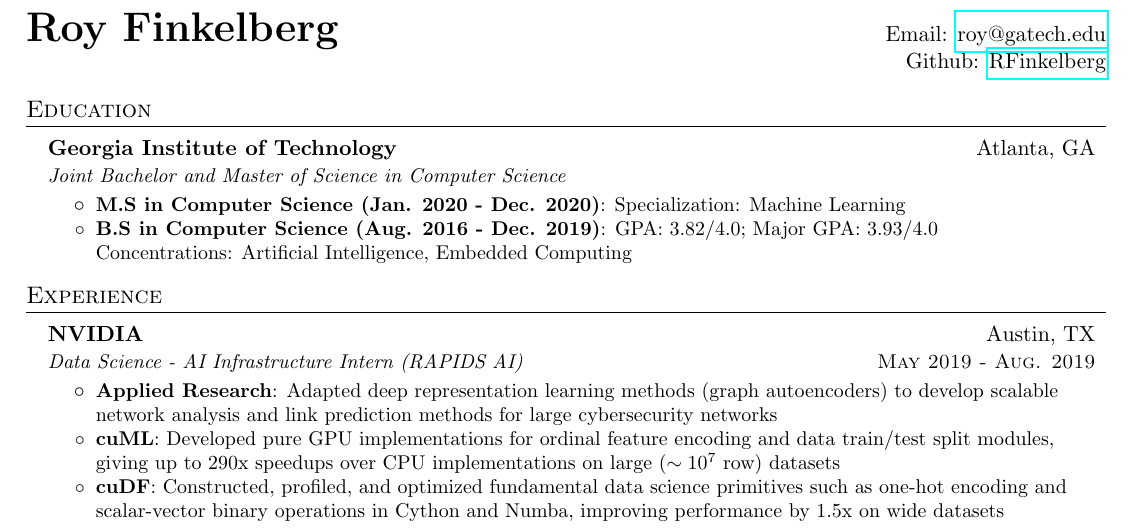
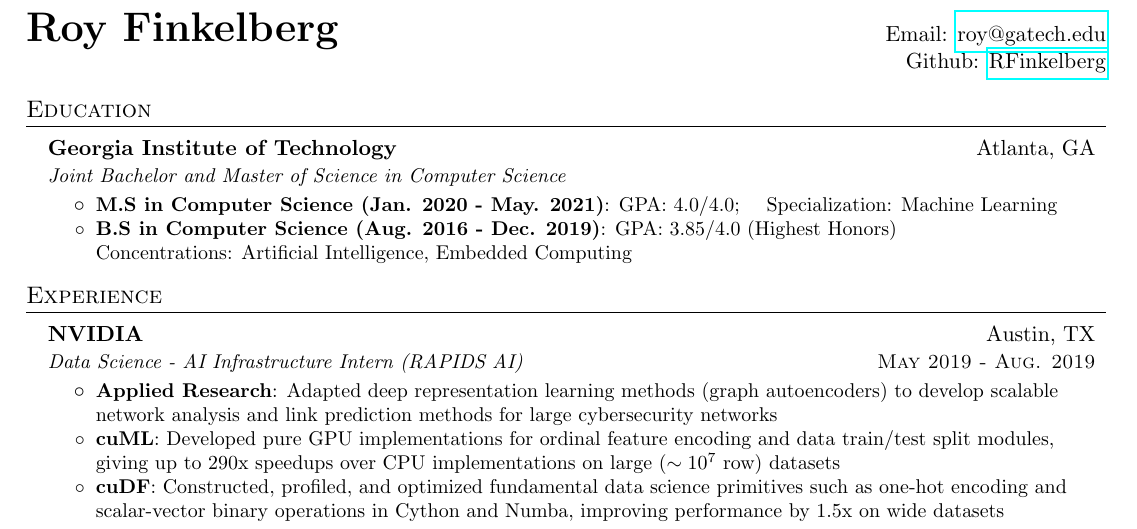
Before and after one commit to RFinkelberg/Resume, a LaTeX CV (resume.tex): part of the page, cut so that both start at the same text. Compiled offline with pdfLaTeX.

Commit message:
Update graduation date and GPA

```diff
--- a/resume.tex
+++ b/resume.tex
@@ -98,10 +98,10 @@
       {Georgia Institute of Technology}{Atlanta, GA}
       {Joint Bachelor and Master of Science in Computer Science}{}
       \begin{resumeItemList}
-        \resumeItem{M.S in Computer Science (Jan. 2020 - Dec. 2020)}
+        \resumeItem{M.S in Computer Science (Jan. 2020 - May. 2021)}{GPA: 4.0/4.0;}
         {Specialization: Machine Learning}
         \resumeItem{B.S in Computer Science (Aug. 2016 - Dec. 2019)}
-        {GPA: 3.82/4.0; Major GPA: 3.93/4.0 \\ Concentrations: Artificial Intelligence, Embedded Computing}
+        {GPA: 3.85/4.0 (Highest Honors) \\ Concentrations: Artificial Intelligence, Embedded Computing}
       \end{resumeItemList}
   \end{resumeSubheadingList}
 
```
Also changed, not shown: resume.pdf.
